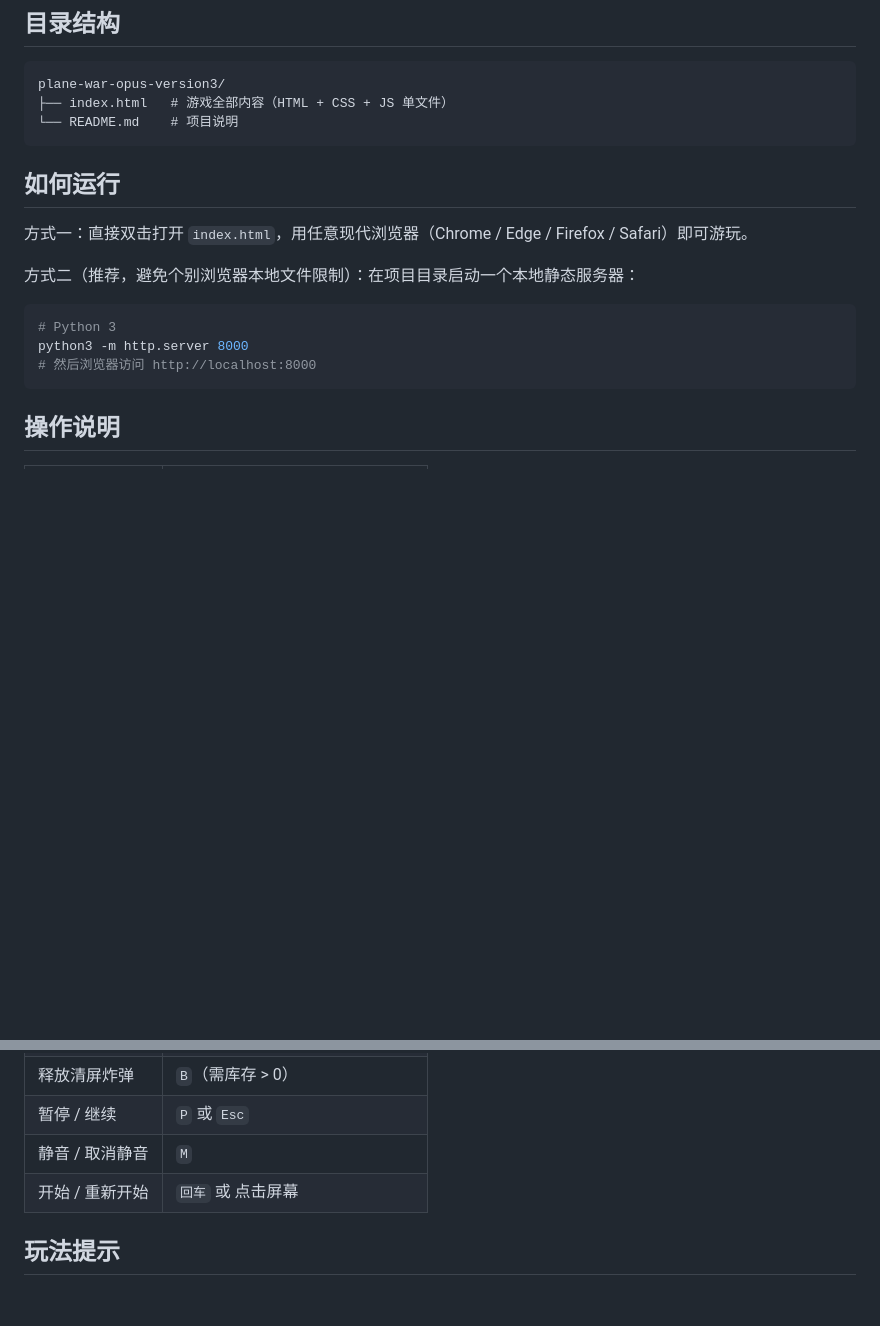
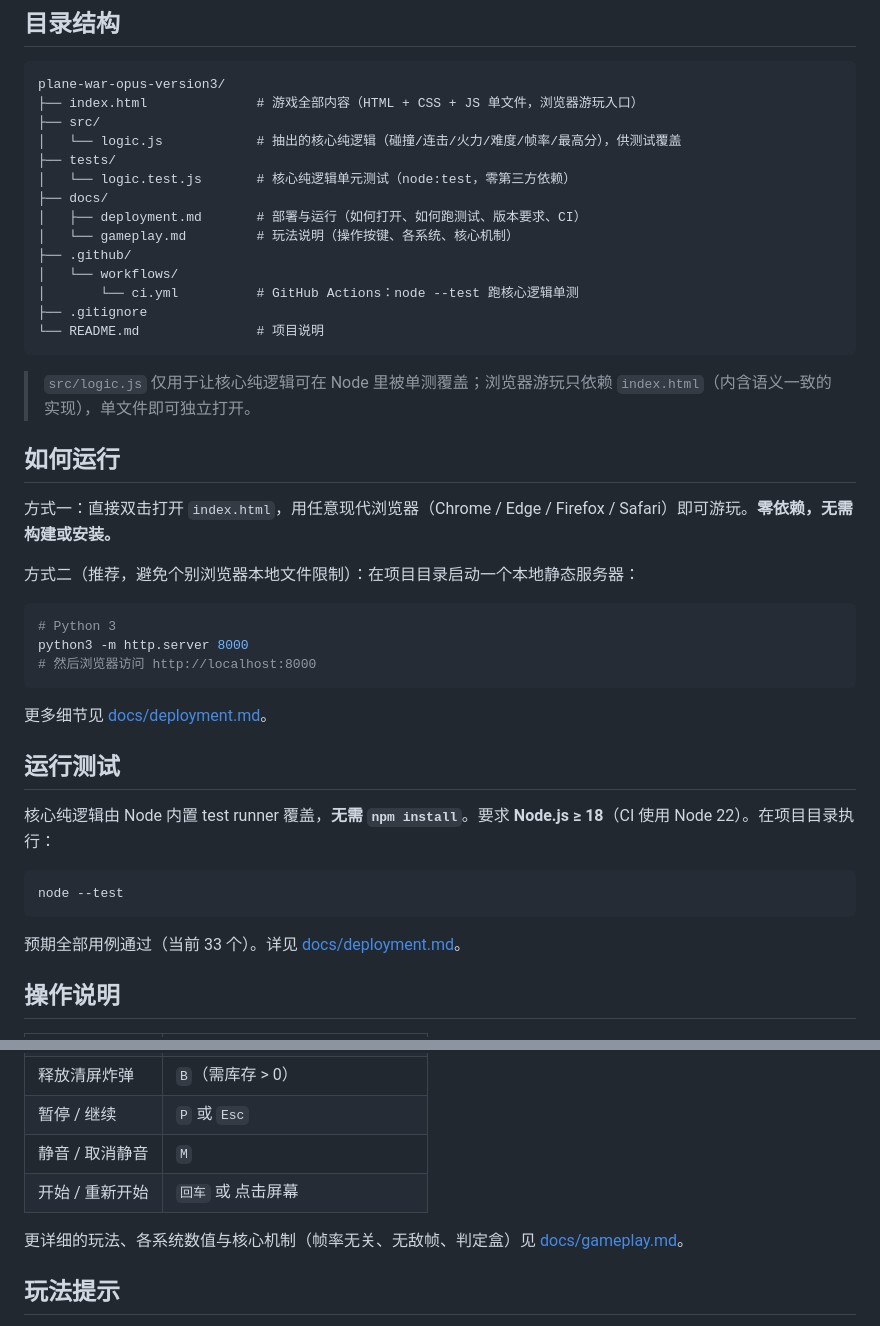
Before and after one commit to TD-ding/plane-war-opus-version3, a Markdown page: README.md, 2 parts joined by grey strips. Rendered like a GitHub page; blank space fills up the shorter version.

````diff
--- a/README.md
+++ b/README.md
@@ -37,13 +37,26 @@
 
 ```
 plane-war-opus-version3/
-├── index.html   # 游戏全部内容（HTML + CSS + JS 单文件）
-└── README.md    # 项目说明
+├── index.html              # 游戏全部内容（HTML + CSS + JS 单文件，浏览器游玩入口）
+├── src/
+│   └── logic.js            # 抽出的核心纯逻辑（碰撞/连击/火力/难度/帧率/最高分），供测试覆盖
+├── tests/
+│   └── logic.test.js       # 核心纯逻辑单元测试（node:test，零第三方依赖）
+├── docs/
+│   ├── deployment.md       # 部署与运行（如何打开、如何跑测试、版本要求、CI）
+│   └── gameplay.md         # 玩法说明（操作按键、各系统、核心机制）
+├── .github/
+│   └── workflows/
+│       └── ci.yml          # GitHub Actions：node --test 跑核心逻辑单测
+├── .gitignore
+└── README.md               # 项目说明
 ```
+
+> `src/logic.js` 仅用于让核心纯逻辑可在 Node 里被单测覆盖；浏览器游玩只依赖 `index.html`（内含语义一致的实现），单文件即可独立打开。
 
 ## 如何运行
 
-方式一：直接双击打开 `index.html`，用任意现代浏览器（Chrome / Edge / Firefox / Safari）即可游玩。
+方式一：直接双击打开 `index.html`，用任意现代浏览器（Chrome / Edge / Firefox / Safari）即可游玩。**零依赖，无需构建或安装。**
 
 方式二（推荐，避免个别浏览器本地文件限制）：在项目目录启动一个本地静态服务器：
 
@@ -52,6 +65,18 @@ plane-war-opus-version3/
 python3 -m http.server 8000
 # 然后浏览器访问 http://localhost:8000
 ```
+
+更多细节见 [docs/deployment.md](docs/deployment.md)。
+
+## 运行测试
+
+核心纯逻辑由 Node 内置 test runner 覆盖，**无需 `npm install`**。要求 **Node.js ≥ 18**（CI 使用 Node 22）。在项目目录执行：
+
+```bash
+node --test
+```
+
+预期全部用例通过（当前 33 个）。详见 [docs/deployment.md](docs/deployment.md)。
 
 ## 操作说明
 
@@ -64,6 +89,8 @@ python3 -m http.server 8000
 | 静音 / 取消静音 | `M` |
 | 开始 / 重新开始 | `回车` 或 点击屏幕 |
 
+更详细的玩法、各系统数值与核心机制（帧率无关、无敌帧、判定盒）见 [docs/gameplay.md](docs/gameplay.md)。
+
 ## 玩法提示
 
 - **连击**：连续击毁敌机会累积连击数，达到 5/10/20 连击时得分倍率分别提升到 x2/x3/x4；约 2.2 秒内没有新的击毁，或被击中，连击就会清零。
````
Also changed, not shown: docs/deployment.md (added, +81 -0 lines), docs/gameplay.md (added, +107 -0 lines).
